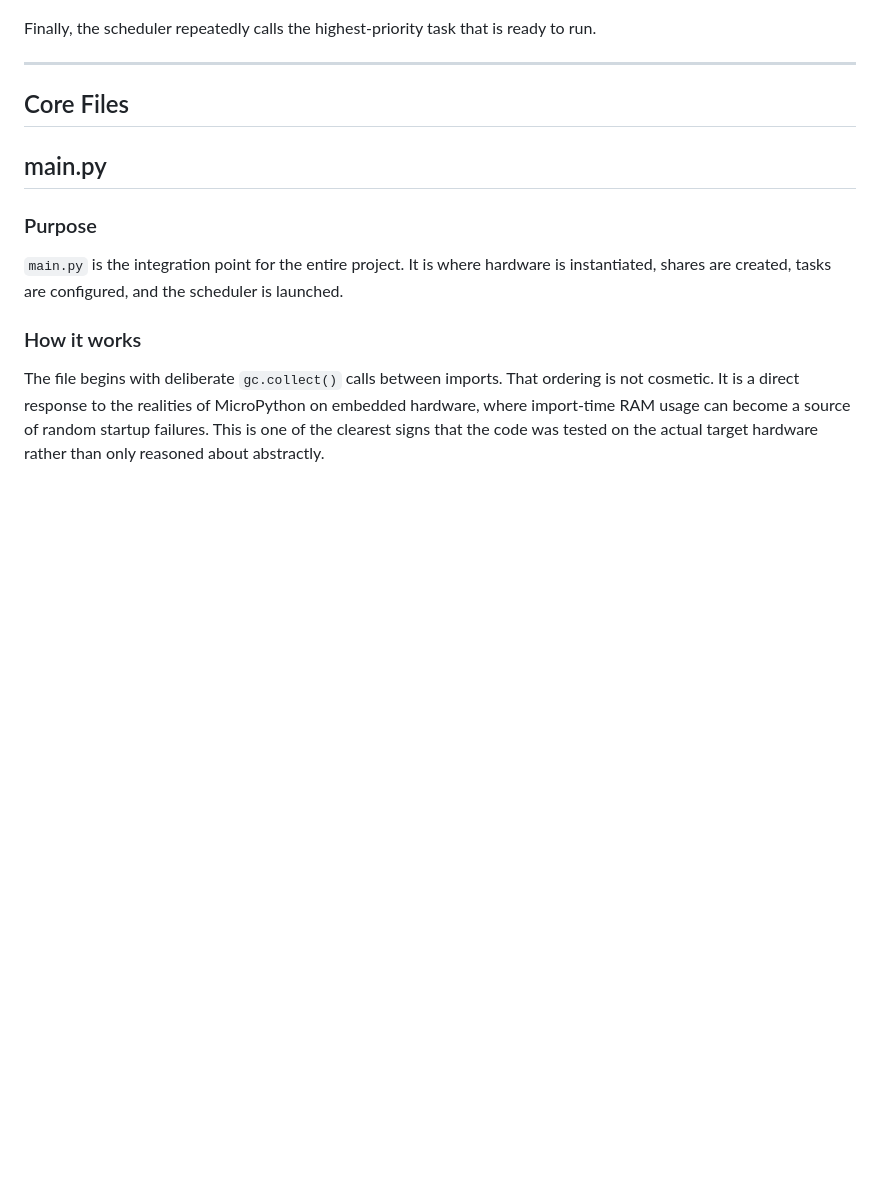
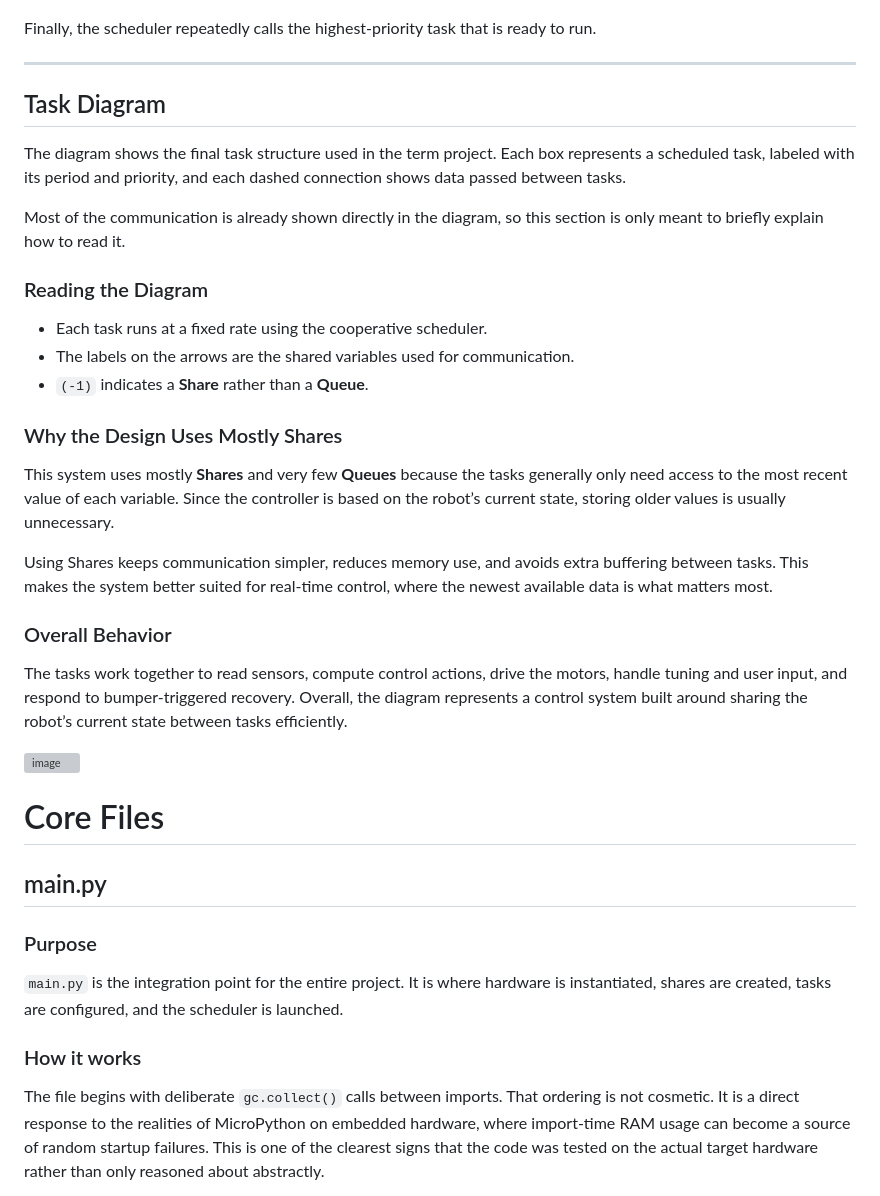
Before and after one commit to Colby-404/ME-405, a Markdown page: TERM PROJECT/README.md, the part around one of its changes. Drawn GitHub-style; blank space fills up the shorter version; grey boxes are pictures that could not be loaded.

Commit message:
Add task diagram and explanation to README
Added a task diagram section to explain the system architecture and communication methods.

```diff
--- a/TERM PROJECT/README.md
+++ b/TERM PROJECT/README.md
@@ -200,8 +199,31 @@ The robot then creates these major tasks:
 Finally, the scheduler repeatedly calls the highest-priority task that is ready to run.
 
 ---
+## Task Diagram
 
-## Core Files
+The diagram shows the final task structure used in the term project. Each box represents a scheduled task, labeled with its period and priority, and each dashed connection shows data passed between tasks.
+
+Most of the communication is already shown directly in the diagram, so this section is only meant to briefly explain how to read it.
+
+### Reading the Diagram
+
+- Each task runs at a fixed rate using the cooperative scheduler.
+- The labels on the arrows are the shared variables used for communication.
+- `(-1)` indicates a **Share** rather than a **Queue**.
+
+### Why the Design Uses Mostly Shares
+
+This system uses mostly **Shares** and very few **Queues** because the tasks generally only need access to the most recent value of each variable. Since the controller is based on the robot’s current state, storing older values is usually unnecessary.
+
+Using Shares keeps communication simpler, reduces memory use, and avoids extra buffering between tasks. This makes the system better suited for real-time control, where the newest available data is what matters most.
+
+### Overall Behavior
+
+The tasks work together to read sensors, compute control actions, drive the motors, handle tuning and user input, and respond to bumper-triggered recovery. Overall, the diagram represents a control system built around sharing the robot’s current state between tasks efficiently.
+
+<img width="2084" height="1324" alt="image" src="https://github.com/user-attachments/assets/44cac32c-546f-46bc-8e00-4e41d53112af" />
+
+# Core Files
 
 ## main.py
 
```
Also changed, not shown: other parts of TERM PROJECT/README.md (+0 -1 lines).
